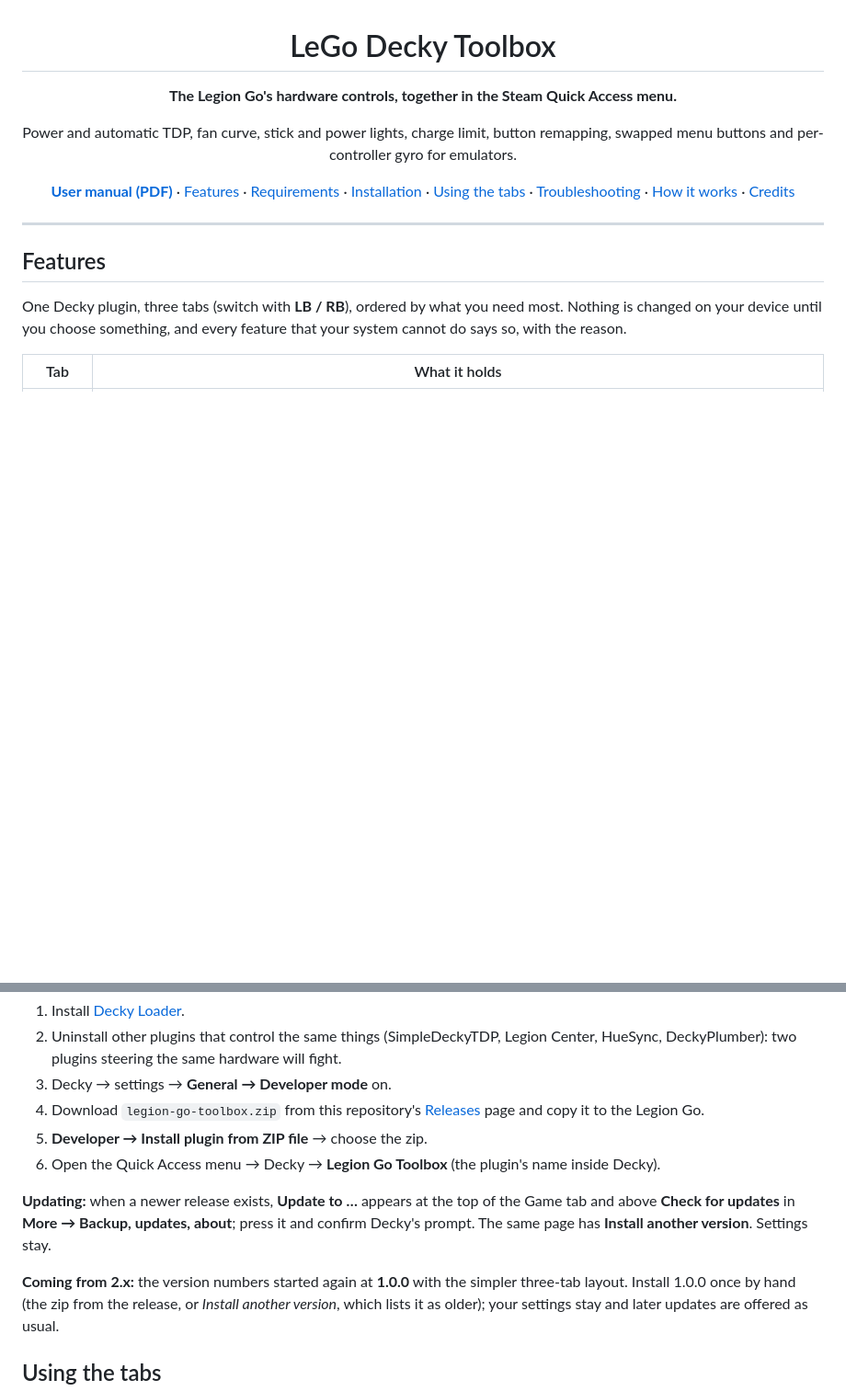
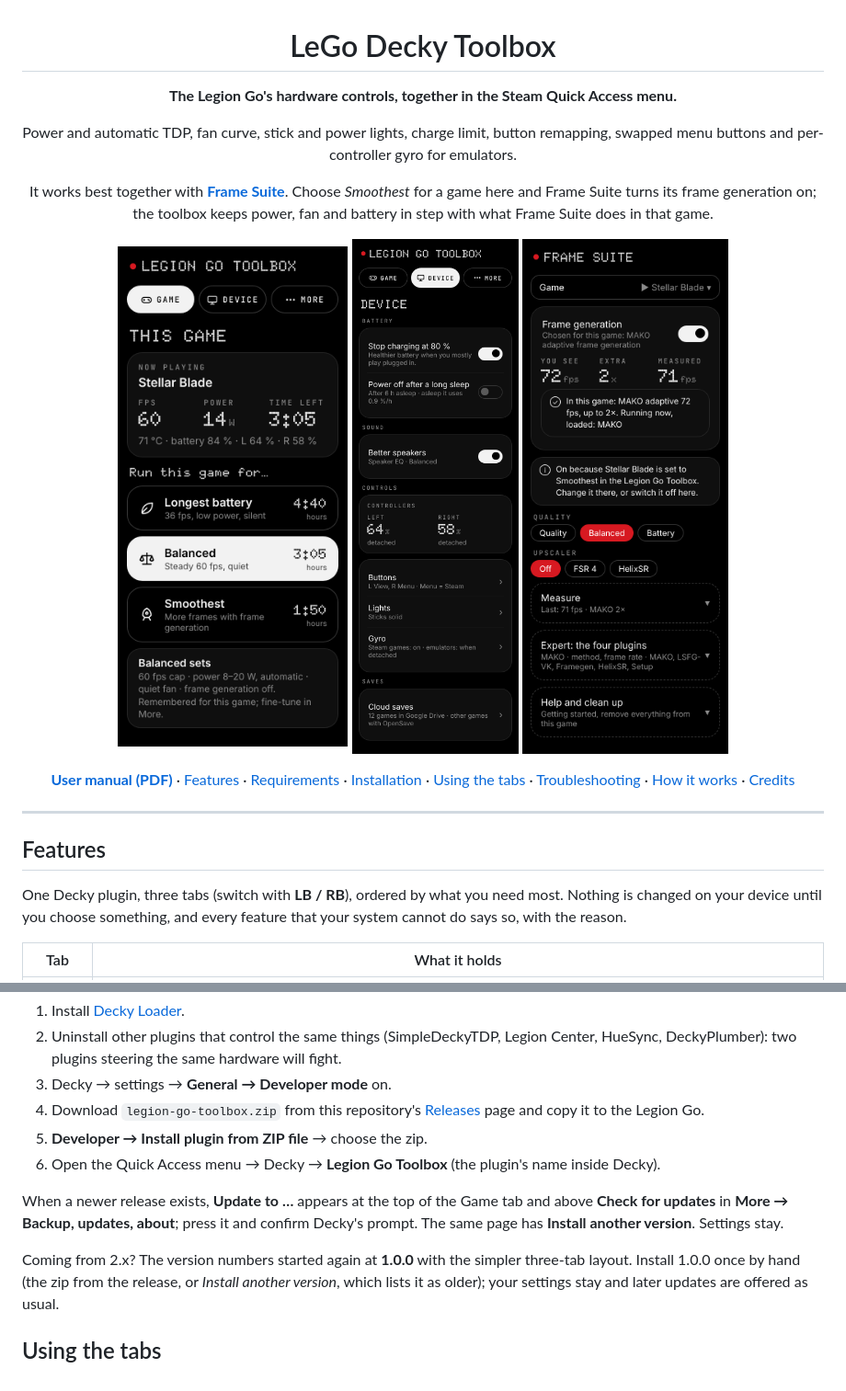
Before and after one commit to kazzzzzzzzzzuya/LeGo-decky-toolbox, a Markdown page: README.md, 2 parts joined by grey strips. Shown at 92% size. Rendered like a GitHub page; pictures changed too: docs/images/device.png (added), docs/images/frame-suite.png (added), docs/images/game.png (added); blank space fills up the shorter version.

```diff
--- a/README.md
+++ b/README.md
@@ -6,6 +6,13 @@
 
 Power and automatic TDP, fan curve, stick and power lights, charge limit,
 button remapping, swapped menu buttons and per-controller gyro for emulators.
+
+It works best together with **[Frame Suite](https://github.com/kazzzzzzzzzzuya/Frame-Suite)**.
+Choose *Smoothest* for a game here and Frame Suite turns its frame generation on;
+the toolbox keeps power, fan and battery in step with what Frame Suite does in
+that game.
+
+<img src="docs/images/game.png" width="250" alt="Game tab: now playing, frame rate, watts, time left, and the three modes"> <img src="docs/images/device.png" width="250" alt="Device tab: charge limit, sleep, speakers, controller batteries, buttons, lights, gyro, cloud saves"> <img src="docs/images/frame-suite.png" width="250" alt="Frame Suite's first page next to it">
 
 **[User manual (PDF)](docs/Legion-Go-Toolbox-Manual.pdf)** · [Features](#features) · [Requirements](#requirements) · [Installation](#installation) · [Using the tabs](#using-the-tabs) · [Troubleshooting](#troubleshooting) · [How it works](#how-it-works) · [Credits](#credits)
 
@@ -81,12 +88,12 @@ Legion Go yet.
 6. Open the Quick Access menu → Decky → **Legion Go Toolbox** (the plugin's
    name inside Decky).
 
-**Updating:** when a newer release exists, **Update to …** appears at the top
+When a newer release exists, **Update to …** appears at the top
 of the Game tab and above **Check for updates** in **More → Backup, updates,
 about**; press it and confirm Decky's prompt. The same page has **Install
 another version**. Settings stay.
 
-**Coming from 2.x:** the version numbers started again at **1.0.0** with the
+Coming from 2.x? The version numbers started again at **1.0.0** with the
 simpler three-tab layout. Install 1.0.0 once by hand (the zip from the
 release, or *Install another version*, which lists it as older); your
 settings stay and later updates are offered as usual.
```
Also changed, not shown: other parts of README.md (+18 -18 lines), CLAUDE.md (line endings or trailing spaces), 7 other files.
